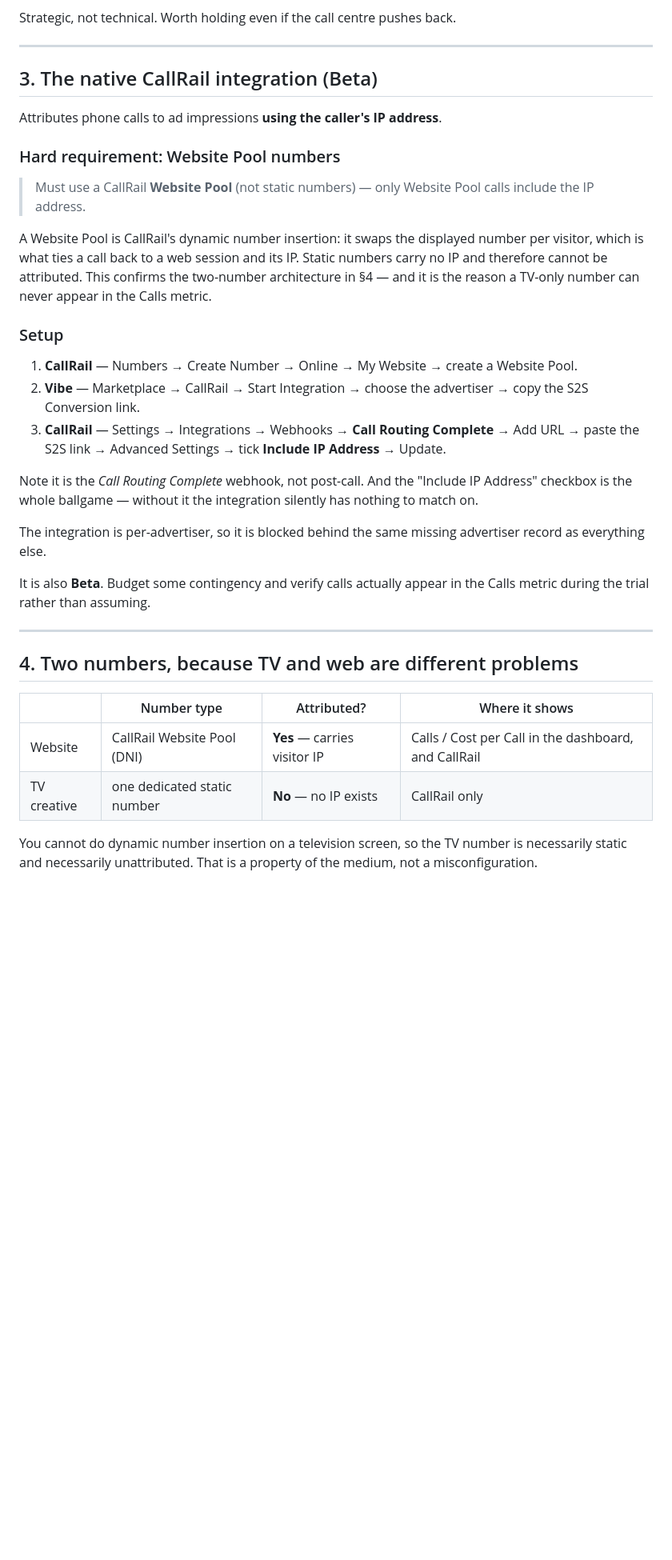
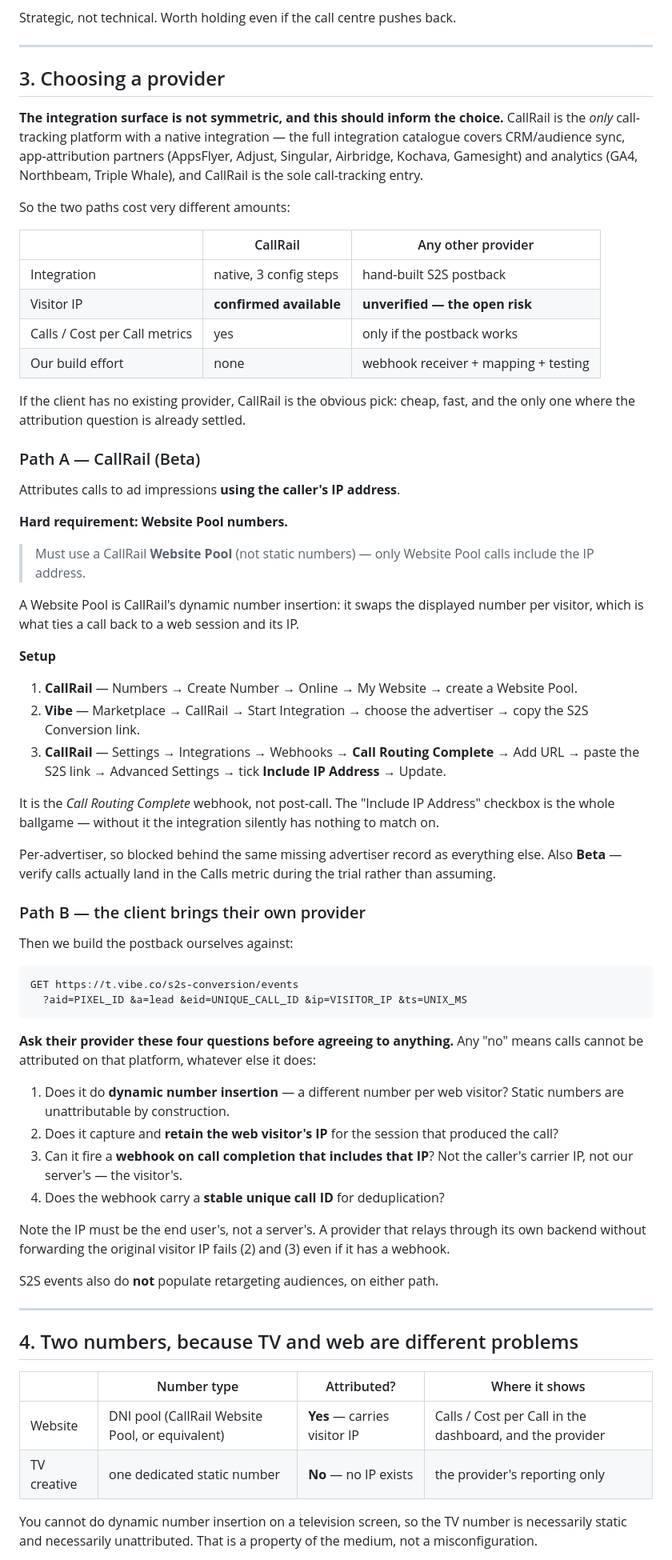
Before and after one commit to mastap150/pgam-intelligence, a Markdown page: docs/homebuyerforcash-call-tracking.md, the part around one of its changes. Shown at 80% size. Drawn GitHub-style; blank space fills up the shorter version.

````diff
--- a/docs/homebuyerforcash-call-tracking.md
+++ b/docs/homebuyerforcash-call-tracking.md
@@ -53,22 +57,39 @@ Strategic, not technical. Worth holding even if the call centre pushes back.
 
 ---
 
-## 3. The native CallRail integration (Beta)
+## 3. Choosing a provider
 
-Attributes phone calls to ad impressions **using the caller's IP address**.
+**The integration surface is not symmetric, and this should inform the choice.**
+CallRail is the *only* call-tracking platform with a native integration — the
+full integration catalogue covers CRM/audience sync, app-attribution partners
+(AppsFlyer, Adjust, Singular, Airbridge, Kochava, Gamesight) and analytics
+(GA4, Northbeam, Triple Whale), and CallRail is the sole call-tracking entry.
 
-### Hard requirement: Website Pool numbers
+So the two paths cost very different amounts:
+
+| | CallRail | Any other provider |
+|---|---|---|
+| Integration | native, 3 config steps | hand-built S2S postback |
+| Visitor IP | **confirmed available** | **unverified — the open risk** |
+| Calls / Cost per Call metrics | yes | only if the postback works |
+| Our build effort | none | webhook receiver + mapping + testing |
+
+If the client has no existing provider, CallRail is the obvious pick: cheap,
+fast, and the only one where the attribution question is already settled.
+
+### Path A — CallRail (Beta)
+
+Attributes calls to ad impressions **using the caller's IP address**.
+
+**Hard requirement: Website Pool numbers.**
 
 > Must use a CallRail **Website Pool** (not static numbers) — only Website Pool
 > calls include the IP address.
 
 A Website Pool is CallRail's dynamic number insertion: it swaps the displayed
 number per visitor, which is what ties a call back to a web session and its IP.
-Static numbers carry no IP and therefore cannot be attributed. This confirms the
-two-number architecture in §4 — and it is the reason a TV-only number can never
-appear in the Calls metric.
 
-### Setup
+**Setup**
 
 1. **CallRail** — Numbers → Create Number → Online → My Website → create a
    Website Pool.
@@ -78,15 +99,39 @@ appear in the Calls metric.
    → Add URL → paste the S2S link → Advanced Settings → tick **Include IP
    Address** → Update.
 
-Note it is the *Call Routing Complete* webhook, not post-call. And the
-"Include IP Address" checkbox is the whole ballgame — without it the integration
-silently has nothing to match on.
+It is the *Call Routing Complete* webhook, not post-call. The "Include IP
+Address" checkbox is the whole ballgame — without it the integration silently
+has nothing to match on.
 
-The integration is per-advertiser, so it is blocked behind the same missing
-advertiser record as everything else.
+Per-advertiser, so blocked behind the same missing advertiser record as
+everything else. Also **Beta** — verify calls actually land in the Calls metric
+during the trial rather than assuming.
 
-It is also **Beta**. Budget some contingency and verify calls actually appear in
-the Calls metric during the trial rather than assuming.
+### Path B — the client brings their own provider
+
+Then we build the postback ourselves against:
+
+```
+GET https://t.vibe.co/s2s-conversion/events
+  ?aid=PIXEL_ID &a=lead &eid=UNIQUE_CALL_ID &ip=VISITOR_IP &ts=UNIX_MS
+```
+
+**Ask their provider these four questions before agreeing to anything.** Any
+"no" means calls cannot be attributed on that platform, whatever else it does:
+
+1. Does it do **dynamic number insertion** — a different number per web visitor?
+   Static numbers are unattributable by construction.
+2. Does it capture and **retain the web visitor's IP** for the session that
+   produced the call?
+3. Can it fire a **webhook on call completion that includes that IP**? Not the
+   caller's carrier IP, not our server's — the visitor's.
+4. Does the webhook carry a **stable unique call ID** for deduplication?
+
+Note the IP must be the end user's, not a server's. A provider that relays
+through its own backend without forwarding the original visitor IP fails (2)
+and (3) even if it has a webhook.
+
+S2S events also do **not** populate retargeting audiences, on either path.
 
 ---
 
@@ -94,8 +139,8 @@ the Calls metric during the trial rather than assuming.
 
 | | Number type | Attributed? | Where it shows |
 |---|---|---|---|
-| Website | CallRail Website Pool (DNI) | **Yes** — carries visitor IP | Calls / Cost per Call in the dashboard, and CallRail |
-| TV creative | one dedicated static number | **No** — no IP exists | CallRail only |
+| Website | DNI pool (CallRail Website Pool, or equivalent) | **Yes** — carries visitor IP | Calls / Cost per Call in the dashboard, and the provider |
+| TV creative | one dedicated static number | **No** — no IP exists | the provider's reporting only |
 
 You cannot do dynamic number insertion on a television screen, so the TV number
 is necessarily static and necessarily unattributed. That is a property of the
````
Also changed, not shown: other parts of docs/homebuyerforcash-call-tracking.md (+29 -21 lines), docs/homebuyerforcash-wiring-plan.md (+9 -7 lines).
